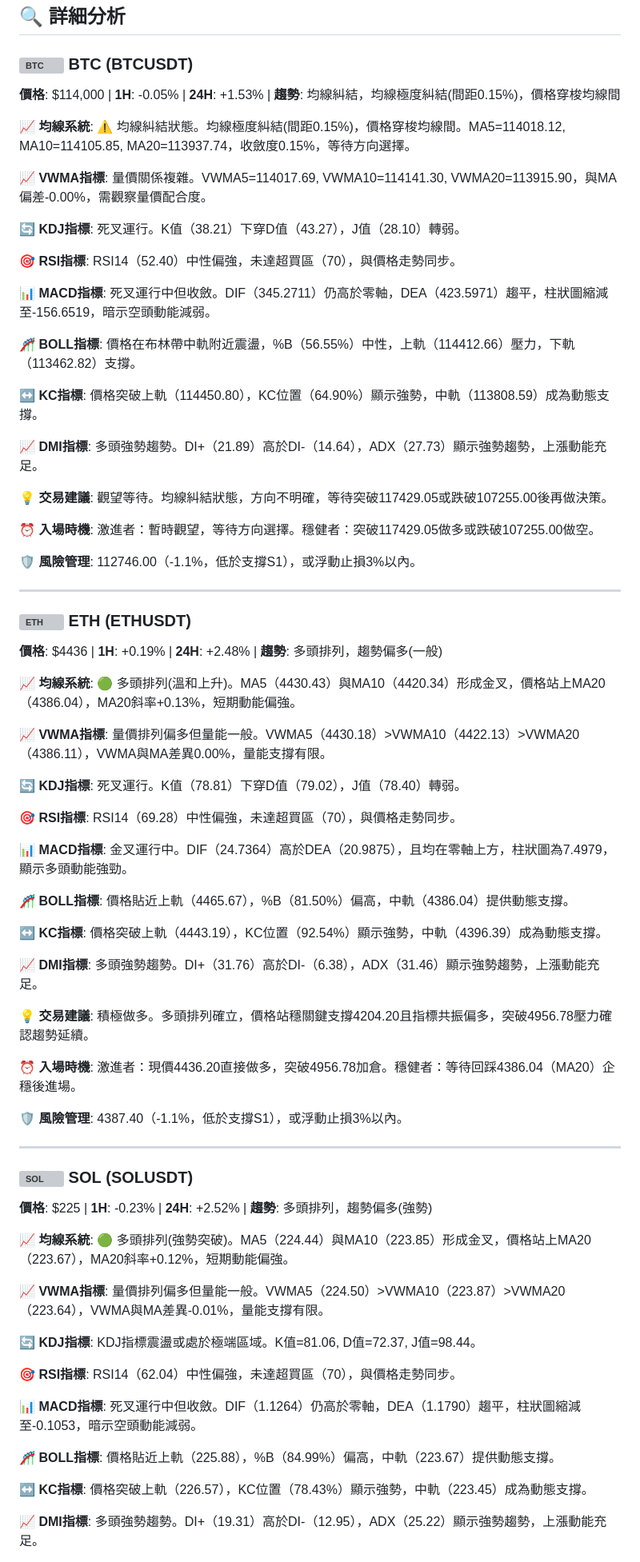
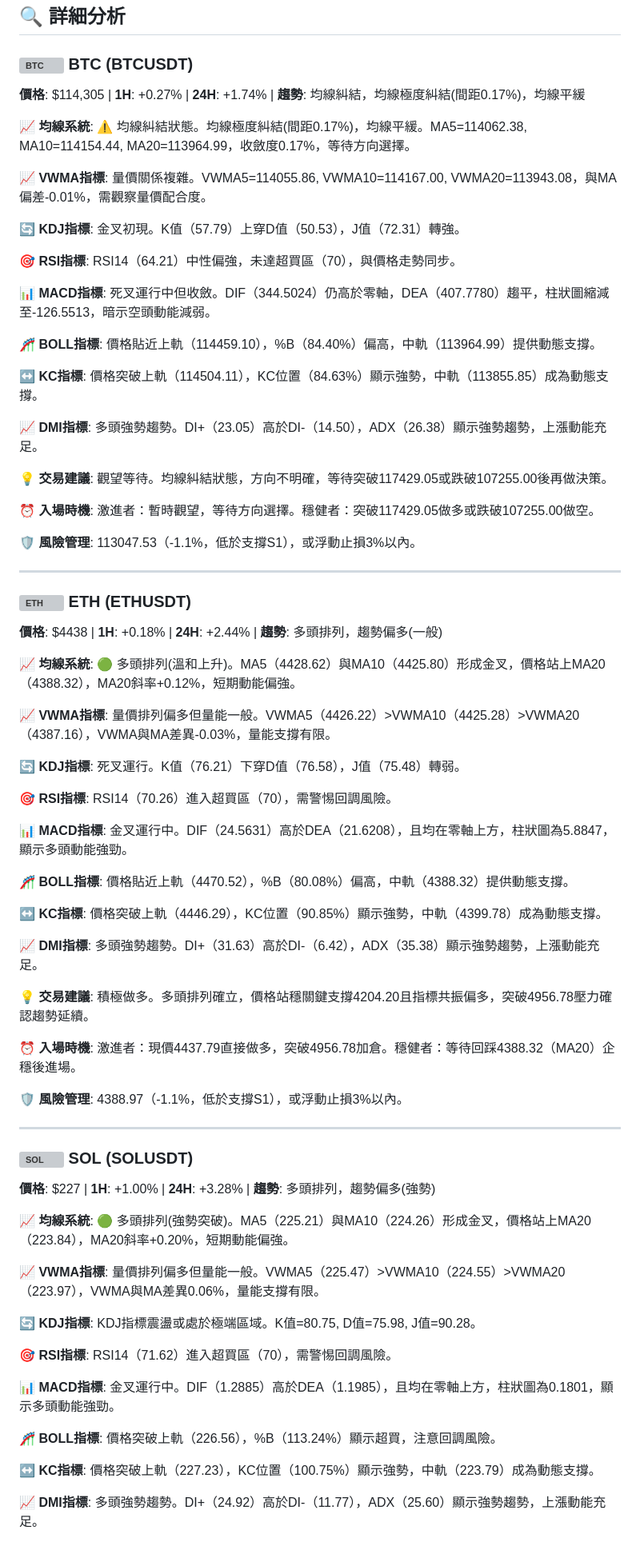
Before and after one commit to JacobHsu/py-binance-api, a Markdown page: README.md, the part around one of its changes. Shown at 80% size. GitHub-like rendering; grey boxes are pictures that could not be loaded.

```diff
--- a/README.md
+++ b/README.md
@@ -23,77 +23,77 @@
 
 ### <img src="https://s3-symbol-logo.tradingview.com/crypto/XTVCBTC--big.svg" width="16" height="16" alt="BTC"> **BTC** (BTCUSDT)
 
-**價格**: $114,000 | **1H**: -0.05% | **24H**: +1.53% | **趨勢**: 均線糾結，均線極度糾結(間距0.15%)，價格穿梭均線間
+**價格**: $114,305 | **1H**: +0.27% | **24H**: +1.74% | **趨勢**: 均線糾結，均線極度糾結(間距0.17%)，均線平緩
 
-**📈 均線系統**: ⚠️ 均線糾結狀態。均線極度糾結(間距0.15%)，價格穿梭均線間。MA5=114018.12, MA10=114105.85, MA20=113937.74，收斂度0.15%，等待方向選擇。
+**📈 均線系統**: ⚠️ 均線糾結狀態。均線極度糾結(間距0.17%)，均線平緩。MA5=114062.38, MA10=114154.44, MA20=113964.99，收斂度0.17%，等待方向選擇。
 
-**📈 VWMA指標**: 量價關係複雜。VWMA5=114017.69, VWMA10=114141.30, VWMA20=113915.90，與MA偏差-0.00%，需觀察量價配合度。
+**📈 VWMA指標**: 量價關係複雜。VWMA5=114055.86, VWMA10=114167.00, VWMA20=113943.08，與MA偏差-0.01%，需觀察量價配合度。
 
-**🔄 KDJ指標**: 死叉運行。K值（38.21）下穿D值（43.27），J值（28.10）轉弱。
+**🔄 KDJ指標**: 金叉初現。K值（57.79）上穿D值（50.53），J值（72.31）轉強。
 
-**🎯 RSI指標**: RSI14（52.40）中性偏強，未達超買區（70），與價格走勢同步。
+**🎯 RSI指標**: RSI14（64.21）中性偏強，未達超買區（70），與價格走勢同步。
 
-**📊 MACD指標**: 死叉運行中但收斂。DIF（345.2711）仍高於零軸，DEA（423.5971）趨平，柱狀圖縮減至-156.6519，暗示空頭動能減弱。
+**📊 MACD指標**: 死叉運行中但收斂。DIF（344.5024）仍高於零軸，DEA（407.7780）趨平，柱狀圖縮減至-126.5513，暗示空頭動能減弱。
 
-**🎢 BOLL指標**: 價格在布林帶中軌附近震盪，%B（56.55%）中性，上軌（114412.66）壓力，下軌（113462.82）支撐。
+**🎢 BOLL指標**: 價格貼近上軌（114459.10），%B（84.40%）偏高，中軌（113964.99）提供動態支撐。
 
-**↔️ KC指標**: 價格突破上軌（114450.80），KC位置（64.90%）顯示強勢，中軌（113808.59）成為動態支撐。
+**↔️ KC指標**: 價格突破上軌（114504.11），KC位置（84.63%）顯示強勢，中軌（113855.85）成為動態支撐。
 
-**📈 DMI指標**: 多頭強勢趨勢。DI+（21.89）高於DI-（14.64），ADX（27.73）顯示強勢趨勢，上漲動能充足。
+**📈 DMI指標**: 多頭強勢趨勢。DI+（23.05）高於DI-（14.50），ADX（26.38）顯示強勢趨勢，上漲動能充足。
 
 **💡 交易建議**: 觀望等待。均線糾結狀態，方向不明確，等待突破117429.05或跌破107255.00後再做決策。
 
 **⏰ 入場時機**: 激進者：暫時觀望，等待方向選擇。穩健者：突破117429.05做多或跌破107255.00做空。
 
-**🛡️ 風險管理**: 112746.00（-1.1%，低於支撐S1），或浮動止損3%以內。
+**🛡️ 風險管理**: 113047.53（-1.1%，低於支撐S1），或浮動止損3%以內。
 
 ---
 
 ### <img src="https://s3-symbol-logo.tradingview.com/crypto/XTVCETH--big.svg" width="16" height="16" alt="ETH"> **ETH** (ETHUSDT)
 
-**價格**: $4436 | **1H**: +0.19% | **24H**: +2.48% | **趨勢**: 多頭排列，趨勢偏多(一般)
+**價格**: $4438 | **1H**: +0.18% | **24H**: +2.44% | **趨勢**: 多頭排列，趨勢偏多(一般)
 
-**📈 均線系統**: 🟢 多頭排列(溫和上升)。MA5（4430.43）與MA10（4420.34）形成金叉，價格站上MA20（4386.04），MA20斜率+0.13%，短期動能偏強。
+**📈 均線系統**: 🟢 多頭排列(溫和上升)。MA5（4428.62）與MA10（4425.80）形成金叉，價格站上MA20（4388.32），MA20斜率+0.12%，短期動能偏強。
 
-**📈 VWMA指標**: 量價排列偏多但量能一般。VWMA5（4430.18）>VWMA10（4422.13）>VWMA20（4386.11），VWMA與MA差異0.00%，量能支撐有限。
+**📈 VWMA指標**: 量價排列偏多但量能一般。VWMA5（4426.22）>VWMA10（4425.28）>VWMA20（4387.16），VWMA與MA差異-0.03%，量能支撐有限。
 
-**🔄 KDJ指標**: 死叉運行。K值（78.81）下穿D值（79.02），J值（78.40）轉弱。
+**🔄 KDJ指標**: 死叉運行。K值（76.21）下穿D值（76.58），J值（75.48）轉弱。
 
-**🎯 RSI指標**: RSI14（69.28）中性偏強，未達超買區（70），與價格走勢同步。
+**🎯 RSI指標**: RSI14（70.26）進入超買區（70），需警惕回調風險。
 
-**📊 MACD指標**: 金叉運行中。DIF（24.7364）高於DEA（20.9875），且均在零軸上方，柱狀圖為7.4979，顯示多頭動能強勁。
+**📊 MACD指標**: 金叉運行中。DIF（24.5631）高於DEA（21.6208），且均在零軸上方，柱狀圖為5.8847，顯示多頭動能強勁。
 
-**🎢 BOLL指標**: 價格貼近上軌（4465.67），%B（81.50%）偏高，中軌（4386.04）提供動態支撐。
+**🎢 BOLL指標**: 價格貼近上軌（4470.52），%B（80.08%）偏高，中軌（4388.32）提供動態支撐。
 
-**↔️ KC指標**: 價格突破上軌（4443.19），KC位置（92.54%）顯示強勢，中軌（4396.39）成為動態支撐。
+**↔️ KC指標**: 價格突破上軌（4446.29），KC位置（90.85%）顯示強勢，中軌（4399.78）成為動態支撐。
 
-**📈 DMI指標**: 多頭強勢趨勢。DI+（31.76）高於DI-（6.38），ADX（31.46）顯示強勢趨勢，上漲動能充足。
+**📈 DMI指標**: 多頭強勢趨勢。DI+（31.63）高於DI-（6.42），ADX（35.38）顯示強勢趨勢，上漲動能充足。
 
 **💡 交易建議**: 積極做多。多頭排列確立，價格站穩關鍵支撐4204.20且指標共振偏多，突破4956.78壓力確認趨勢延續。
 
-**⏰ 入場時機**: 激進者：現價4436.20直接做多，突破4956.78加倉。穩健者：等待回踩4386.04（MA20）企穩後進場。
+**⏰ 入場時機**: 激進者：現價4437.79直接做多，突破4956.78加倉。穩健者：等待回踩4388.32（MA20）企穩後進場。
 
-**🛡️ 風險管理**: 4387.40（-1.1%，低於支撐S1），或浮動止損3%以內。
+**🛡️ 風險管理**: 4388.97（-1.1%，低於支撐S1），或浮動止損3%以內。
 
 ---
 
 ### <img src="https://s3-symbol-logo.tradingview.com/crypto/XTVCSOL--big.svg" width="16" height="16" alt="SOL"> **SOL** (SOLUSDT)
 
-**價格**: $225 | **1H**: -0.23% | **24H**: +2.52% | **趨勢**: 多頭排列，趨勢偏多(強勢)
+**價格**: $227 | **1H**: +1.00% | **24H**: +3.28% | **趨勢**: 多頭排列，趨勢偏多(強勢)
 
-**📈 均線系統**: 🟢 多頭排列(強勢突破)。MA5（224.44）與MA10（223.85）形成金叉，價格站上MA20（223.67），MA20斜率+0.12%，短期動能偏強。
+**📈 均線系統**: 🟢 多頭排列(強勢突破)。MA5（225.21）與MA10（224.26）形成金叉，價格站上MA20（223.84），MA20斜率+0.20%，短期動能偏強。
 
-**📈 VWMA指標**: 量價排列偏多但量能一般。VWMA5（224.50）>VWMA10（223.87）>VWMA20（223.64），VWMA與MA差異-0.01%，量能支撐有限。
+**📈 VWMA指標**: 量價排列偏多但量能一般。VWMA5（225.47）>VWMA10（224.55）>VWMA20（223.97），VWMA與MA差異0.06%，量能支撐有限。
 
-**🔄 KDJ指標**: KDJ指標震盪或處於極端區域。K值=81.06, D值=72.37, J值=98.44。
+**🔄 KDJ指標**: KDJ指標震盪或處於極端區域。K值=80.75, D值=75.98, J值=90.28。
 
-**🎯 RSI指標**: RSI14（62.04）中性偏強，未達超買區（70），與價格走勢同步。
+**🎯 RSI指標**: RSI14（71.62）進入超買區（70），需警惕回調風險。
 
-**📊 MACD指標**: 死叉運行中但收斂。DIF（1.1264）仍高於零軸，DEA（1.1790）趨平，柱狀圖縮減至-0.1053，暗示空頭動能減弱。
+**📊 MACD指標**: 金叉運行中。DIF（1.2885）高於DEA（1.1985），且均在零軸上方，柱狀圖為0.1801，顯示多頭動能強勁。
 
-**🎢 BOLL指標**: 價格貼近上軌（225.88），%B（84.99%）偏高，中軌（223.67）提供動態支撐。
+**🎢 BOLL指標**: 價格突破上軌（226.56），%B（113.24%）顯示超買，注意回調風險。
 
-**↔️ KC指標**: 價格突破上軌（226.57），KC位置（78.43%）顯示強勢，中軌（223.45）成為動態支撐。
+**↔️ KC指標**: 價格突破上軌（227.23），KC位置（100.75%）顯示強勢，中軌（223.79）成為動態支撐。
 
-**📈 DMI指標**: 多頭強勢趨勢。DI+（19.31）高於DI-（12.95），ADX（25.22）顯示強勢趨勢，上漲動能充足。
+**📈 DMI指標**: 多頭強勢趨勢。DI+（24.92）高於DI-（11.77），ADX（25.60）顯示強勢趨勢，上漲動能充足。
 
```
Also changed, not shown: other parts of README.md (+49 -49 lines).
